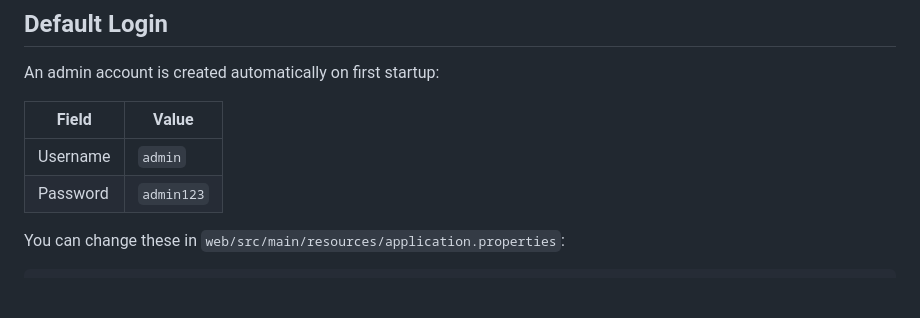
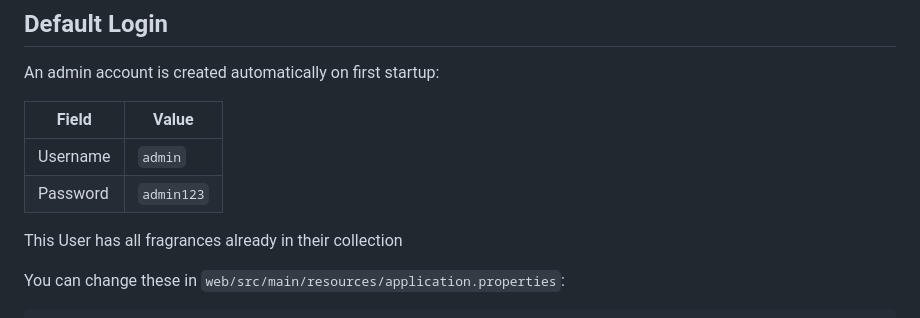
Before and after one commit to monkpeh/Cologne_app, a Markdown page: README.md, the part around the change. GitHub-like rendering; blank space fills up the shorter version.

Commit message:
Update README with user collection information
Add note about user having all fragrances in collection

```diff
--- a/README.md
+++ b/README.md
@@ -67,6 +67,7 @@ An admin account is created automatically on first startup:
 |---|---|
 | Username | `admin` |
 | Password | `admin123` |
+This User has all fragrances already in their collection
 
 You can change these in `web/src/main/resources/application.properties`:
 
```
